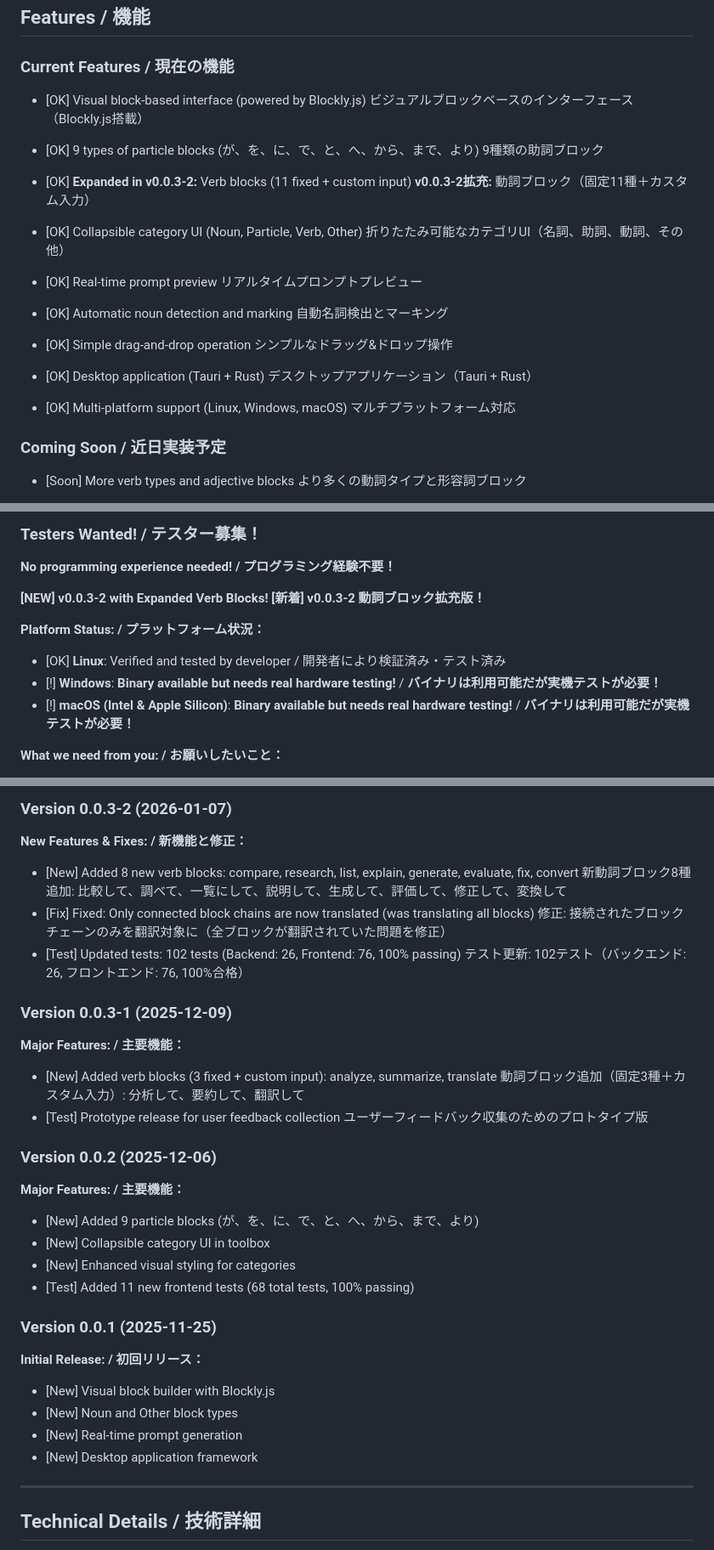
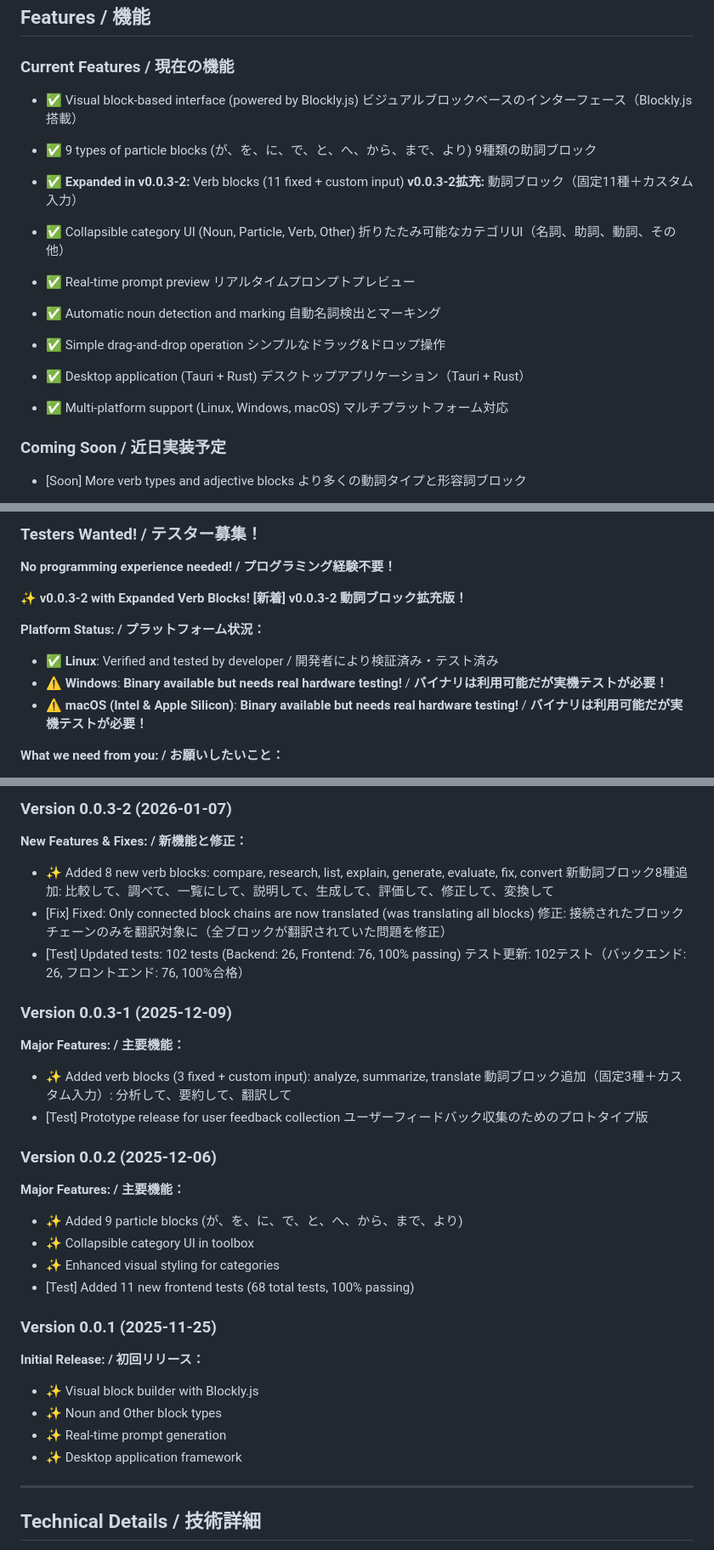
Before and after one commit to BonoJovi/Promps, a Markdown page: README.md, 3 parts joined by grey strips. Shown at 85% size. Rendered like a GitHub page.

Commit message:
style: restore 3-byte emojis (✅⚠✨❤) in README.md
Confirmed that 3-byte UTF-8 emojis work with Tracpath.
Only 4-byte emojis (U+1F300+) cause encoding issues.

Restored:
- ✅ for checkmarks/OK items
- ⚠ for warnings
- ✨ for new/sparkle items
- ❤ for the footer

Co-Authored-By: Claude Opus 4.5 <noreply@anthropic.com>

```diff
--- a/README.md
+++ b/README.md
@@ -219,31 +219,31 @@ Text (NOUN) を English (NOUN) に 翻訳して
 
 ### Current Features / 現在の機能
 
-- [OK] Visual block-based interface (powered by Blockly.js)
+- ✅ Visual block-based interface (powered by Blockly.js)
   ビジュアルブロックベースのインターフェース（Blockly.js搭載）
 
-- [OK] 9 types of particle blocks (が、を、に、で、と、へ、から、まで、より)
+- ✅ 9 types of particle blocks (が、を、に、で、と、へ、から、まで、より)
   9種類の助詞ブロック
 
-- [OK] **Expanded in v0.0.3-2:** Verb blocks (11 fixed + custom input)
+- ✅ **Expanded in v0.0.3-2:** Verb blocks (11 fixed + custom input)
   **v0.0.3-2拡充:** 動詞ブロック（固定11種＋カスタム入力）
 
-- [OK] Collapsible category UI (Noun, Particle, Verb, Other)
+- ✅ Collapsible category UI (Noun, Particle, Verb, Other)
   折りたたみ可能なカテゴリUI（名詞、助詞、動詞、その他）
 
-- [OK] Real-time prompt preview
+- ✅ Real-time prompt preview
   リアルタイムプロンプトプレビュー
 
-- [OK] Automatic noun detection and marking
+- ✅ Automatic noun detection and marking
   自動名詞検出とマーキング
 
-- [OK] Simple drag-and-drop operation
+- ✅ Simple drag-and-drop operation
   シンプルなドラッグ&ドロップ操作
 
-- [OK] Desktop application (Tauri + Rust)
+- ✅ Desktop application (Tauri + Rust)
   デスクトップアプリケーション（Tauri + Rust）
 
-- [OK] Multi-platform support (Linux, Windows, macOS)
+- ✅ Multi-platform support (Linux, Windows, macOS)
   マルチプラットフォーム対応
 
 ### Coming Soon / 近日実装予定
@@ -279,13 +279,13 @@ We welcome **all types of contributions** - not just code!
 
 **No programming experience needed! / プログラミング経験不要！**
 
-**[NEW] v0.0.3-2 with Expanded Verb Blocks!**
+**✨ v0.0.3-2 with Expanded Verb Blocks!**
 **[新着] v0.0.3-2 動詞ブロック拡充版！**
 
 **Platform Status: / プラットフォーム状況：**
-- [OK] **Linux**: Verified and tested by developer / 開発者により検証済み・テスト済み
-- [!] **Windows**: **Binary available but needs real hardware testing!** / **バイナリは利用可能だが実機テストが必要！**
-- [!] **macOS (Intel & Apple Silicon)**: **Binary available but needs real hardware testing!** / **バイナリは利用可能だが実機テストが必要！**
+- ✅ **Linux**: Verified and tested by developer / 開発者により検証済み・テスト済み
+- ⚠ **Windows**: **Binary available but needs real hardware testing!** / **バイナリは利用可能だが実機テストが必要！**
+- ⚠ **macOS (Intel & Apple Silicon)**: **Binary available but needs real hardware testing!** / **バイナリは利用可能だが実機テストが必要！**
 
 **What we need from you: / お願いしたいこと：**
 - Download and test the latest release / 最新リリースをダウンロード＆テスト
@@ -326,7 +326,7 @@ For code contributions:
 ### Version 0.0.3-2 (2026-01-07)
 
 **New Features & Fixes: / 新機能と修正：**
-- [New] Added 8 new verb blocks: compare, research, list, explain, generate, evaluate, fix, convert
+- ✨ Added 8 new verb blocks: compare, research, list, explain, generate, evaluate, fix, convert
   新動詞ブロック8種追加: 比較して、調べて、一覧にして、説明して、生成して、評価して、修正して、変換して
 - [Fix] Fixed: Only connected block chains are now translated (was translating all blocks)
   修正: 接続されたブロックチェーンのみを翻訳対象に（全ブロックが翻訳されていた問題を修正）
@@ -336,7 +336,7 @@ For code contributions:
 ### Version 0.0.3-1 (2025-12-09)
 
 **Major Features: / 主要機能：**
-- [New] Added verb blocks (3 fixed + custom input): analyze, summarize, translate
+- ✨ Added verb blocks (3 fixed + custom input): analyze, summarize, translate
   動詞ブロック追加（固定3種＋カスタム入力）: 分析して、要約して、翻訳して
 - [Test] Prototype release for user feedback collection
   ユーザーフィードバック収集のためのプロトタイプ版
@@ -344,18 +344,18 @@ For code contributions:
 ### Version 0.0.2 (2025-12-06)
 
 **Major Features: / 主要機能：**
-- [New] Added 9 particle blocks (が、を、に、で、と、へ、から、まで、より)
-- [New] Collapsible category UI in toolbox
-- [New] Enhanced visual styling for categories
+- ✨ Added 9 particle blocks (が、を、に、で、と、へ、から、まで、より)
+- ✨ Collapsible category UI in toolbox
+- ✨ Enhanced visual styling for categories
 - [Test] Added 11 new frontend tests (68 total tests, 100% passing)
 
 ### Version 0.0.1 (2025-11-25)
 
 **Initial Release: / 初回リリース：**
-- [New] Visual block builder with Blockly.js
-- [New] Noun and Other block types
-- [New] Real-time prompt generation
-- [New] Desktop application framework
+- ✨ Visual block builder with Blockly.js
+- ✨ Noun and Other block types
+- ✨ Real-time prompt generation
+- ✨ Desktop application framework
 
 ---
 
```
Also changed, not shown: other parts of README.md (+4 -4 lines).
